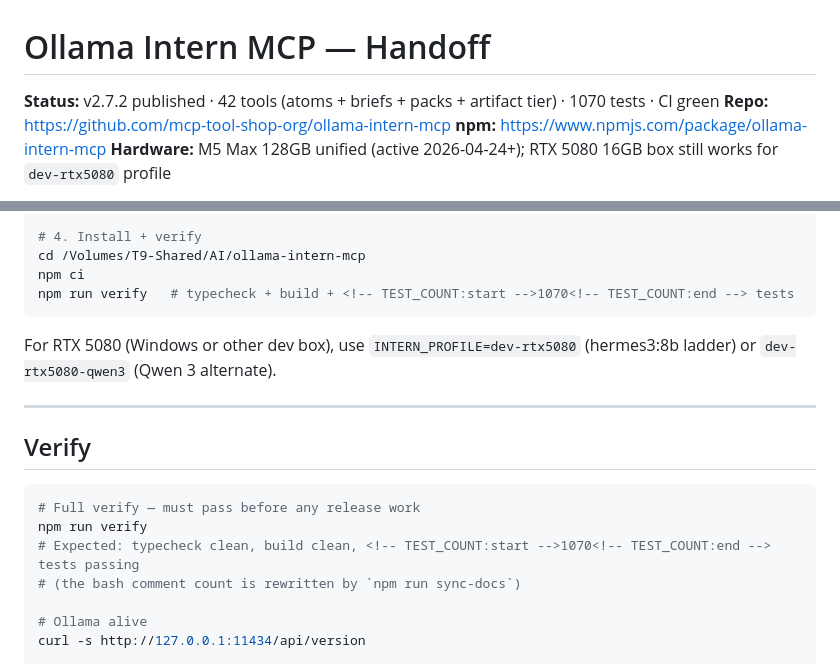
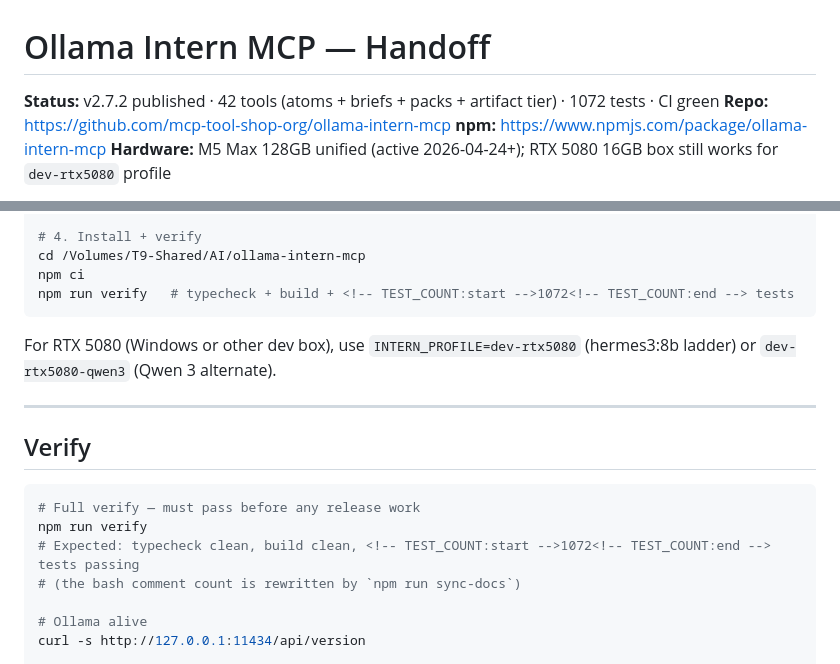
Before and after one commit to mcp-tool-shop-org/ollama-intern-mcp, a Markdown page: HANDOFF.md, 2 parts joined by grey strips. GitHub-like rendering.

Commit message:
docs: sync test-count markers 1070 -> 1072 (H6-res clobber fix + jury follow-up)
Co-Authored-By: Claude Fable 5 <noreply@anthropic.com>

````diff
--- a/HANDOFF.md
+++ b/HANDOFF.md
@@ -1,6 +1,6 @@
 # Ollama Intern MCP — Handoff
 
-**Status:** v<!-- VERSION:start -->2.7.2<!-- VERSION:end --> published · <!-- TOOL_COUNT:start -->42<!-- TOOL_COUNT:end --> tools (atoms + briefs + packs + artifact tier) · <!-- TEST_COUNT:start -->1070<!-- TEST_COUNT:end --> tests · CI green
+**Status:** v<!-- VERSION:start -->2.7.2<!-- VERSION:end --> published · <!-- TOOL_COUNT:start -->42<!-- TOOL_COUNT:end --> tools (atoms + briefs + packs + artifact tier) · <!-- TEST_COUNT:start -->1072<!-- TEST_COUNT:end --> tests · CI green
 **Repo:** https://github.com/mcp-tool-shop-org/ollama-intern-mcp
 **npm:** https://www.npmjs.com/package/ollama-intern-mcp
 **Hardware:** M5 Max 128GB unified (active 2026-04-24+); RTX 5080 16GB box still works for `dev-rtx5080` profile
@@ -54,7 +54,7 @@ export INTERN_PROFILE=m5-max
 # 4. Install + verify
 cd /Volumes/T9-Shared/AI/ollama-intern-mcp
 npm ci
-npm run verify   # typecheck + build + <!-- TEST_COUNT:start -->1070<!-- TEST_COUNT:end --> tests
+npm run verify   # typecheck + build + <!-- TEST_COUNT:start -->1072<!-- TEST_COUNT:end --> tests
 ```
 
 For RTX 5080 (Windows or other dev box), use `INTERN_PROFILE=dev-rtx5080` (hermes3:8b ladder) or `dev-rtx5080-qwen3` (Qwen 3 alternate).
@@ -66,7 +66,7 @@ For RTX 5080 (Windows or other dev box), use `INTERN_PROFILE=dev-rtx5080` (herme
 ```bash
 # Full verify — must pass before any release work
 npm run verify
-# Expected: typecheck clean, build clean, <!-- TEST_COUNT:start -->1070<!-- TEST_COUNT:end --> tests passing
+# Expected: typecheck clean, build clean, <!-- TEST_COUNT:start -->1072<!-- TEST_COUNT:end --> tests passing
 # (the bash comment count is rewritten by `npm run sync-docs`)
 
 # Ollama alive
````
Also changed, not shown: SHIP_GATE.md (+1 -1 lines).
